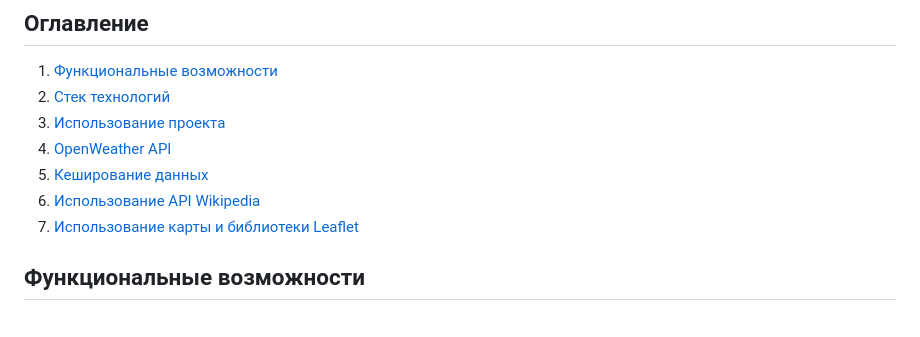
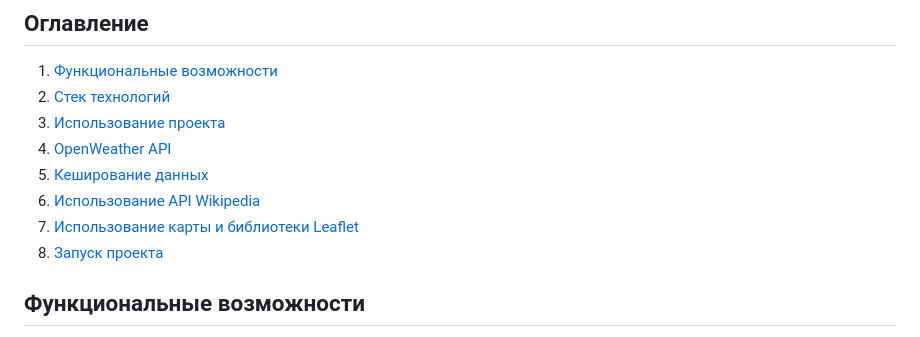
Before and after one commit to MRGiorgiosDev8/weather_django, a Markdown page: readme.md, the part around the change. Rendered like a GitHub page.

Commit message:
readme.md updaate

```diff
--- a/readme.md
+++ b/readme.md
@@ -11,6 +11,7 @@ WeatherSphereApp — это веб-приложение, которое пред
 5. [Кеширование данных](#кеширование-данных)
 6. [Использование API Wikipedia](#использование-api-wikipedia)
 7. [Использование карты и библиотеки Leaflet](#использование-карты-и-библиотеки-leaflet)
+8. [Запуск проекта](#запуск-проекта)
 
 ## Функциональные возможности
 
```
